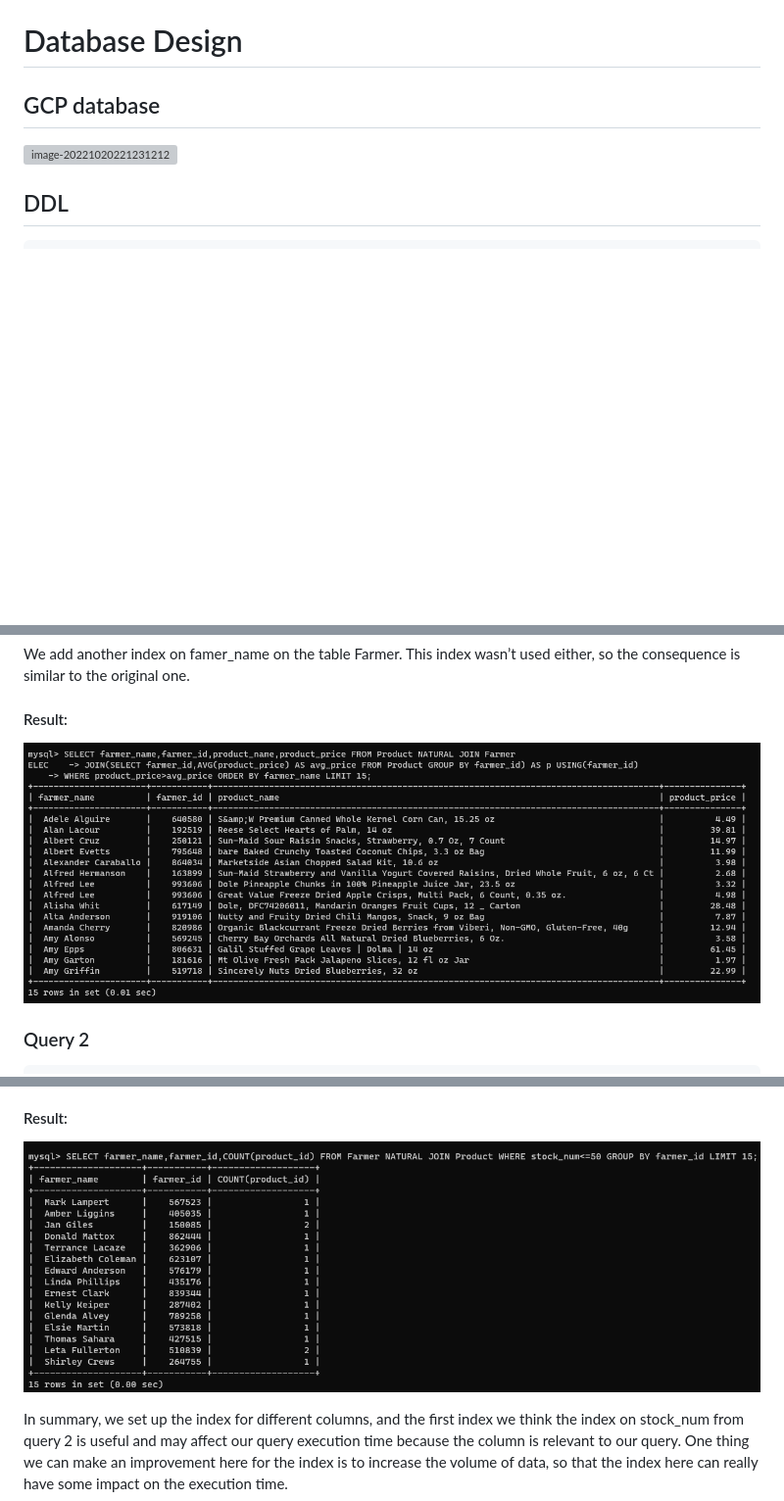
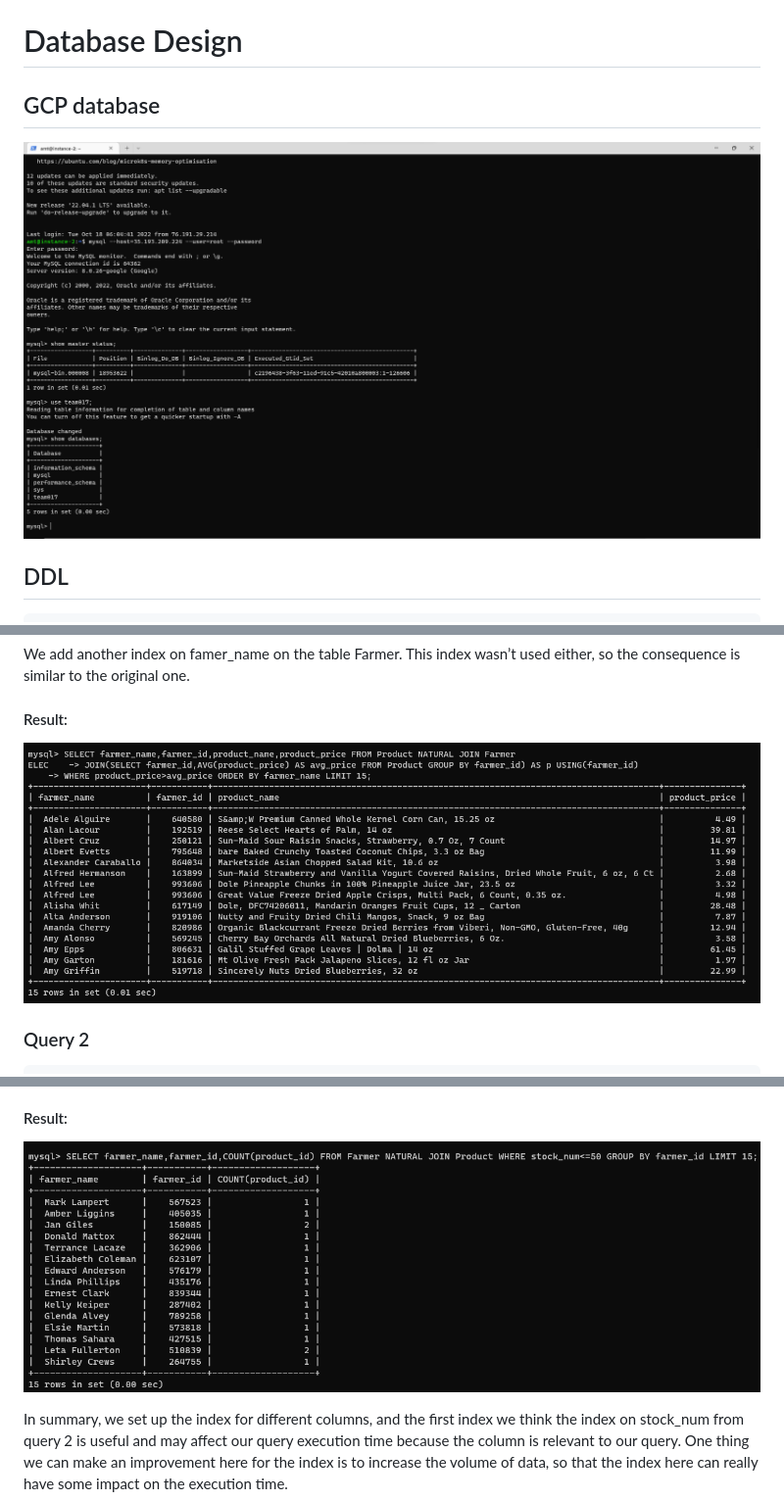
Before and after one commit to vitahuang629/fa22-cs411-Q-team017-TEAM_NOT_FOUND, a Markdown page: doc/Database Design.md, 3 parts joined by grey strips. Shown: that part at 98% size. Drawn GitHub-style; pictures changed too: doc/img/image-20221020221231212.png (added); blank space fills up the shorter version; grey boxes are pictures that could not be loaded.

Commit message:
stage 3

```diff
--- a/doc/Database Design.md
+++ b/doc/Database Design.md
@@ -2,7 +2,7 @@
 
 ## GCP database
 
-![image-20221020221231212](./image-20221020221231212.png)
+![image-20221020221231212](./img/image-20221020221231212.png)
 
 ## DDL
 
@@ -156,7 +156,7 @@ We add another index on famer_name on the table Farmer. This index wasn’t used
 
 #### Result:
 
-![image-20221021012401925](./image-20221021012401925.png)
+![image-20221021012401925](./img/image-20221021012401925.png)
 
 ### Query 2
 
@@ -190,6 +190,6 @@ We set up the index on the product_price column. There are no significant differ
 
 #### Result:
 
-![image-20221021012629985](./image-20221021012629985.png)
+![image-20221021012629985](./img/image-20221021012629985.png)
 
 In summary, we set up the index for different columns, and the first index we think the index on stock_num from query 2 is useful and may affect our query execution time because the column is relevant to our query. One thing we can make an improvement here for the index is to increase the volume of data, so that the index here can really have some impact on the execution time.
```
Also changed, not shown: doc/Conceptual Design.md (+1 -1 lines), doc/img/image-20221021012401925.png (renamed from doc/image-20221021012401925.png), doc/img/image-20221021012629985.png (renamed from doc/image-20221021012629985.png), doc/img/not_found-Page-1.drawio.png (renamed from doc/not_found-Page-1.drawio.png).
